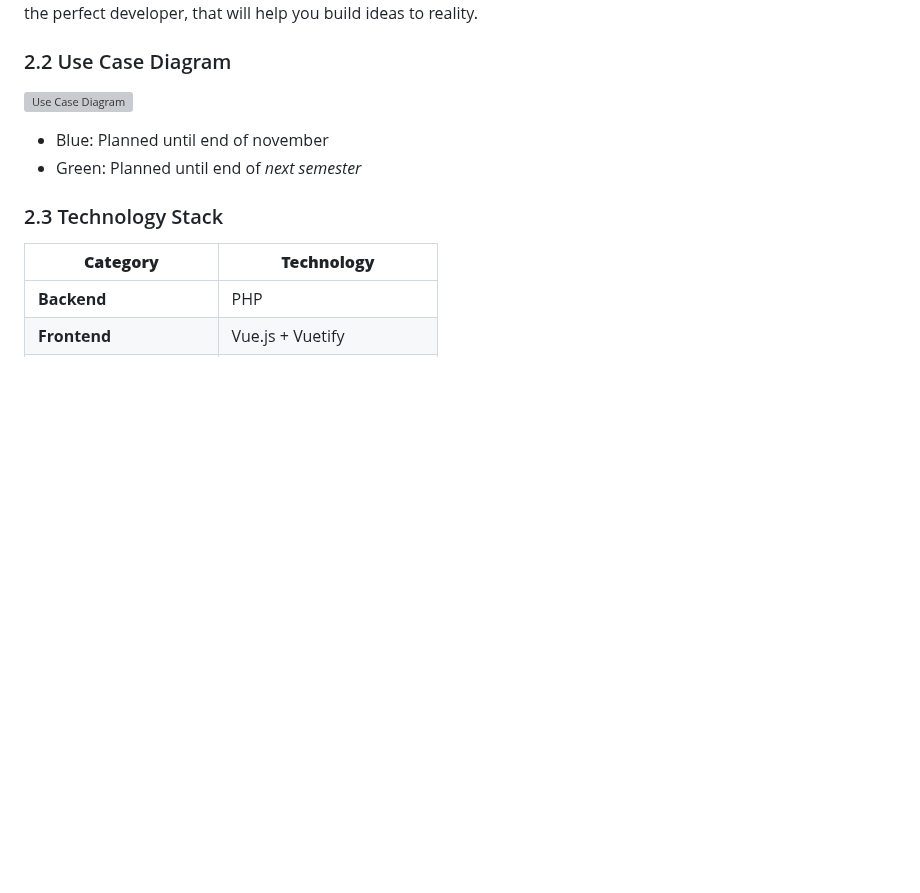
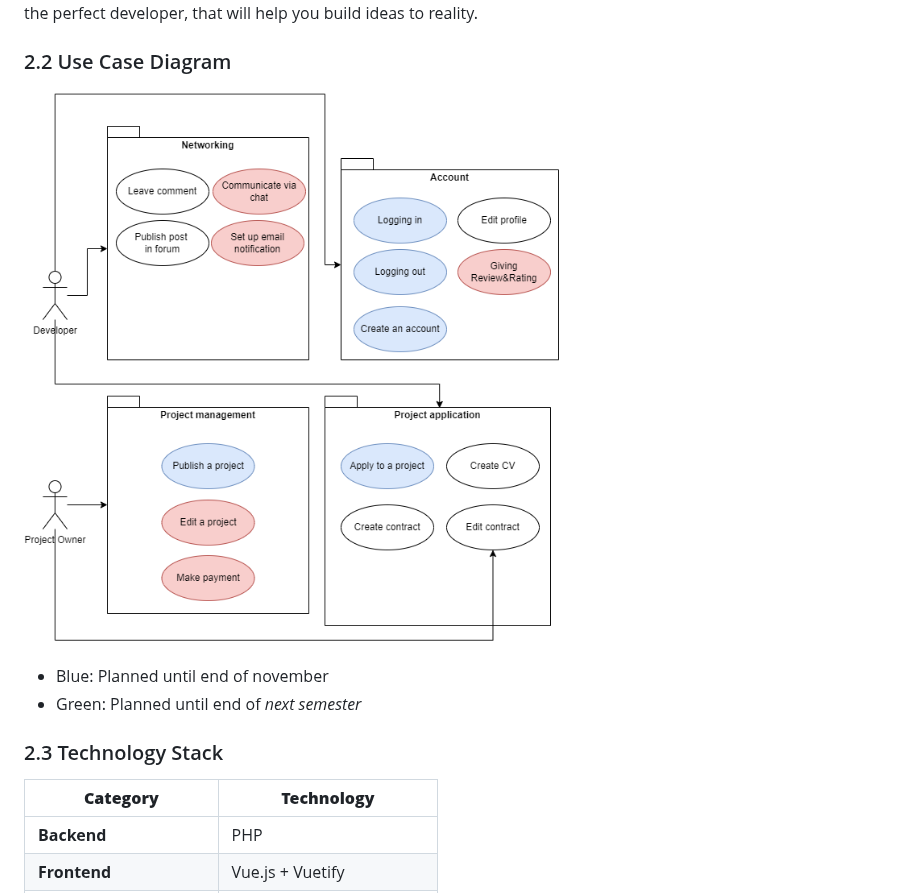
Before and after one commit to leoboehm/hobbydevs, a Markdown page: SoftwareRequirementsSpecification.md, the part around the change. GitHub-like rendering; blank space fills up the shorter version; grey boxes are pictures that could not be loaded.

```diff
--- a/SoftwareRequirementsSpecification.md
+++ b/SoftwareRequirementsSpecification.md
@@ -68,7 +68,7 @@ The following chapter provides an overview of this project with vision and Overa
 Hobby Devs is about creating a collaborative space, where ideas meet development. We want to connect people with innovative ideas to hobby developers who can bring these visions to life. Users can post their project ideas and developers can apply, providing their budget and time frame. Through ratings and reviews, the project idea can find the perfect developer, that will help you build ideas to reality.
 
 ### 2.2 Use Case Diagram
-![Use Case Diagram](./use_cases/UCD.png)
+![Use Case Diagram](./use_cases/Use_Case_Diagram.png)
 
 - Blue: Planned until end of november
 - Green: Planned until end of *next semester*
```
